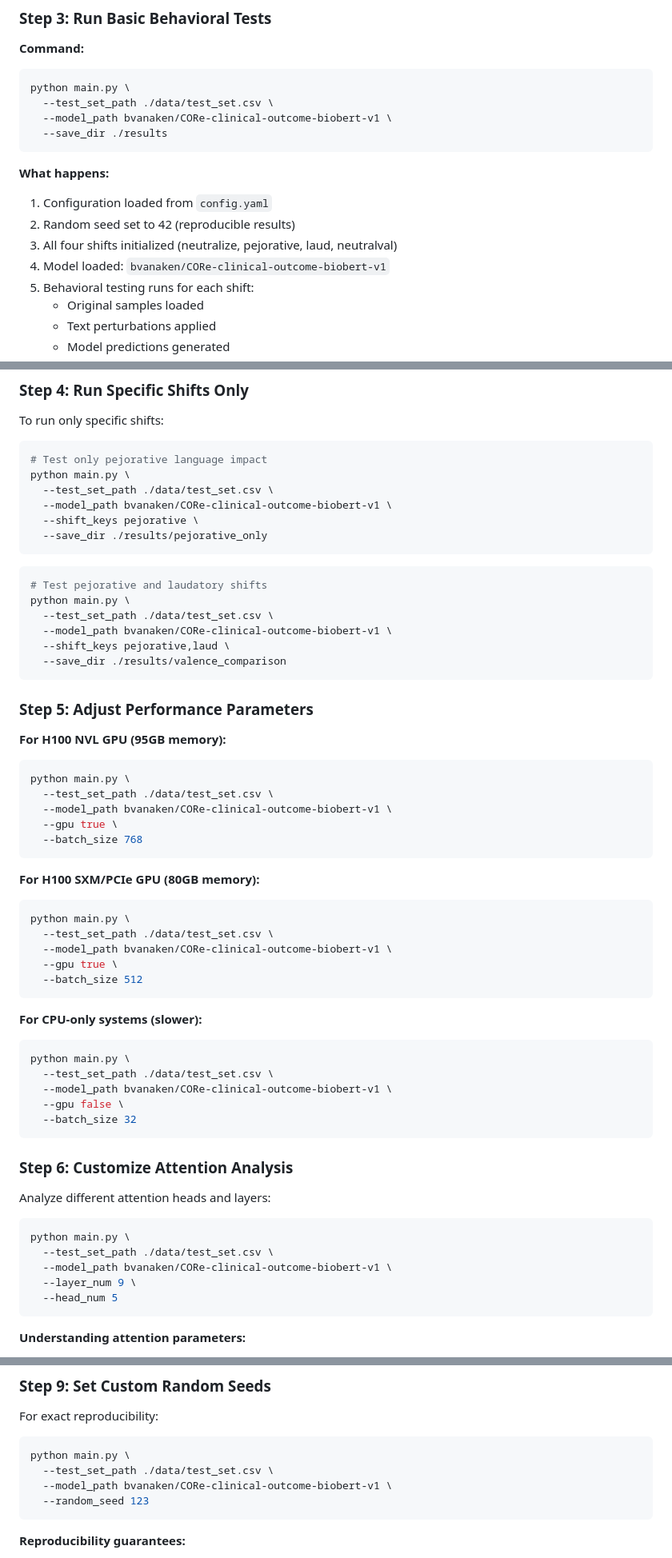
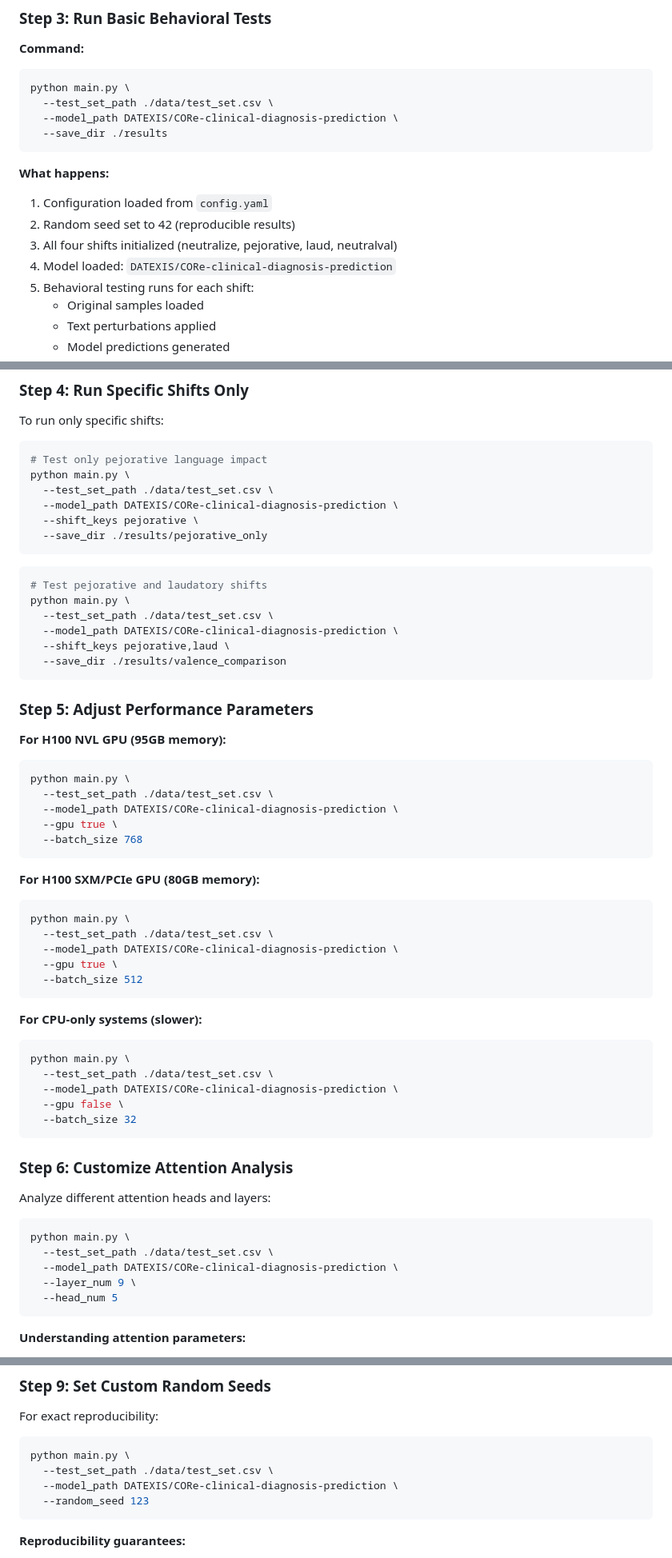
Before and after one commit to gyasifred/clinical-valence-testing, a Markdown page: README.md, 3 parts joined by grey strips. Shown at 80% size. Drawn GitHub-style.

Commit message:
Replace all remaining model references in documentation
- README.md: All examples now use DATEXIS/CORe-clinical-diagnosis-prediction
- QUICKSTART.md: Updated to correct pre-trained model

All documentation now consistently uses the correct trained model.
No training required for standard MIMIC-III ICD code classification.

````diff
--- a/README.md
+++ b/README.md
@@ -150,7 +150,7 @@ deterministic: true
 ```bash
 python main.py \
   --test_set_path ./data/test_set.csv \
-  --model_path bvanaken/CORe-clinical-outcome-biobert-v1 \
+  --model_path DATEXIS/CORe-clinical-diagnosis-prediction \
   --save_dir ./results
 ```
 
@@ -158,7 +158,7 @@ python main.py \
 1. Configuration loaded from `config.yaml`
 2. Random seed set to 42 (reproducible results)
 3. All four shifts initialized (neutralize, pejorative, laud, neutralval)
-4. Model loaded: `bvanaken/CORe-clinical-outcome-biobert-v1`
+4. Model loaded: `DATEXIS/CORe-clinical-diagnosis-prediction`
 5. Behavioral testing runs for each shift:
    - Original samples loaded
    - Text perturbations applied
@@ -190,7 +190,7 @@ To run only specific shifts:
 # Test only pejorative language impact
 python main.py \
   --test_set_path ./data/test_set.csv \
-  --model_path bvanaken/CORe-clinical-outcome-biobert-v1 \
+  --model_path DATEXIS/CORe-clinical-diagnosis-prediction \
   --shift_keys pejorative \
   --save_dir ./results/pejorative_only
 ```
@@ -199,7 +199,7 @@ python main.py \
 # Test pejorative and laudatory shifts
 python main.py \
   --test_set_path ./data/test_set.csv \
-  --model_path bvanaken/CORe-clinical-outcome-biobert-v1 \
+  --model_path DATEXIS/CORe-clinical-diagnosis-prediction \
   --shift_keys pejorative,laud \
   --save_dir ./results/valence_comparison
 ```
@@ -210,7 +210,7 @@ python main.py \
 ```bash
 python main.py \
   --test_set_path ./data/test_set.csv \
-  --model_path bvanaken/CORe-clinical-outcome-biobert-v1 \
+  --model_path DATEXIS/CORe-clinical-diagnosis-prediction \
   --gpu true \
   --batch_size 768
 ```
@@ -219,7 +219,7 @@ python main.py \
 ```bash
 python main.py \
   --test_set_path ./data/test_set.csv \
-  --model_path bvanaken/CORe-clinical-outcome-biobert-v1 \
+  --model_path DATEXIS/CORe-clinical-diagnosis-prediction \
   --gpu true \
   --batch_size 512
 ```
@@ -228,7 +228,7 @@ python main.py \
 ```bash
 python main.py \
   --test_set_path ./data/test_set.csv \
-  --model_path bvanaken/CORe-clinical-outcome-biobert-v1 \
+  --model_path DATEXIS/CORe-clinical-diagnosis-prediction \
   --gpu false \
   --batch_size 32
 ```
@@ -240,7 +240,7 @@ Analyze different attention heads and layers:
 ```bash
 python main.py \
   --test_set_path ./data/test_set.csv \
-  --model_path bvanaken/CORe-clinical-outcome-biobert-v1 \
+  --model_path DATEXIS/CORe-clinical-diagnosis-prediction \
   --layer_num 9 \
   --head_num 5
 ```
@@ -313,7 +313,7 @@ For exact reproducibility:
 ```bash
 python main.py \
   --test_set_path ./data/test_set.csv \
-  --model_path bvanaken/CORe-clinical-outcome-biobert-v1 \
+  --model_path DATEXIS/CORe-clinical-diagnosis-prediction \
   --random_seed 123
 ```
 
````
Also changed, not shown: other parts of README.md (+2 -2 lines), QUICKSTART.md (+3 -3 lines).
